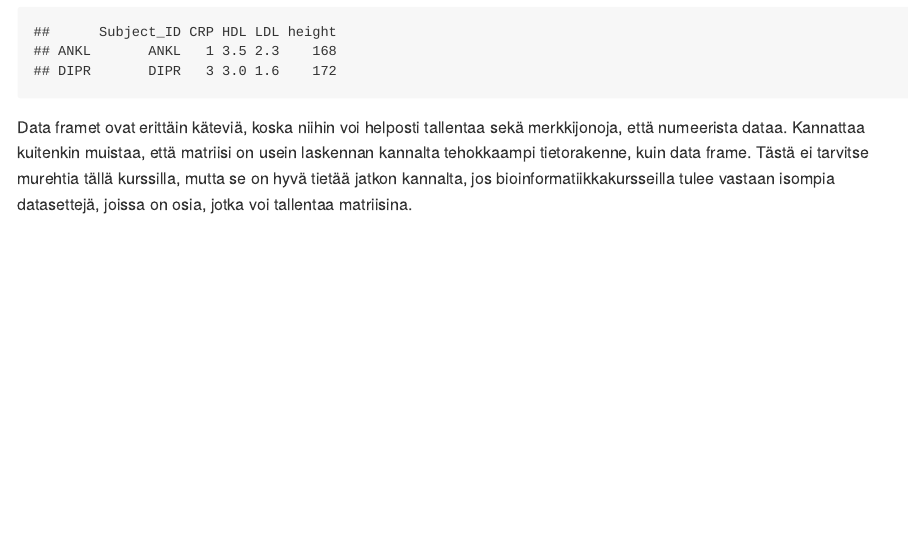
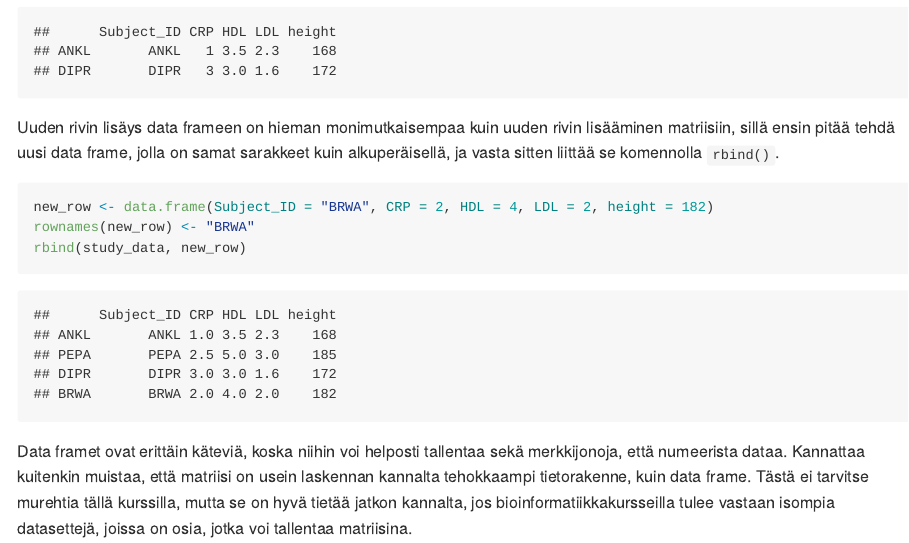
Before and after one commit to jukop/r_intro, an R Markdown document (viikko_3/data_types.Rmd): the page in a window 1100 px wide, from 16570 px down. Rendered offline with R 4.5, knitr and Pandoc, with nearby package versions.

Commit message:
Adding row to data frame

````diff
--- a/viikko_3/data_types.Rmd
+++ b/viikko_3/data_types.Rmd
@@ -335,6 +335,15 @@ study_data
 study_data[study_data$HDL < 4, ]
 ```
 
+Uuden rivin lisäys data frameen on hieman monimutkaisempaa kuin uuden rivin lisääminen matriisiin, sillä ensin pitää tehdä uusi data frame, jolla on samat sarakkeet kuin alkuperäisellä, ja vasta sitten liittää se komennolla ```rbind()```.
+
+```{r}
+new_row <- data.frame(Subject_ID = "BRWA", CRP = 2, HDL = 4, LDL = 2, height = 182)
+rownames(new_row) <- "BRWA"
+rbind(study_data, new_row)
+```
+
+
 Data framet ovat erittäin käteviä, koska niihin voi helposti tallentaa sekä merkkijonoja, että numeerista dataa. Kannattaa kuitenkin muistaa, että matriisi on usein laskennan kannalta tehokkaampi tietorakenne, kuin data frame. Tästä ei tarvitse murehtia tällä kurssilla, mutta se on hyvä tietää jatkon kannalta, jos bioinformatiikkakursseilla tulee vastaan isompia datasettejä, joissa on osia, jotka voi tallentaa matriisina.
 
 ## View()
````
Also changed, not shown: viikko_3/README.md.
